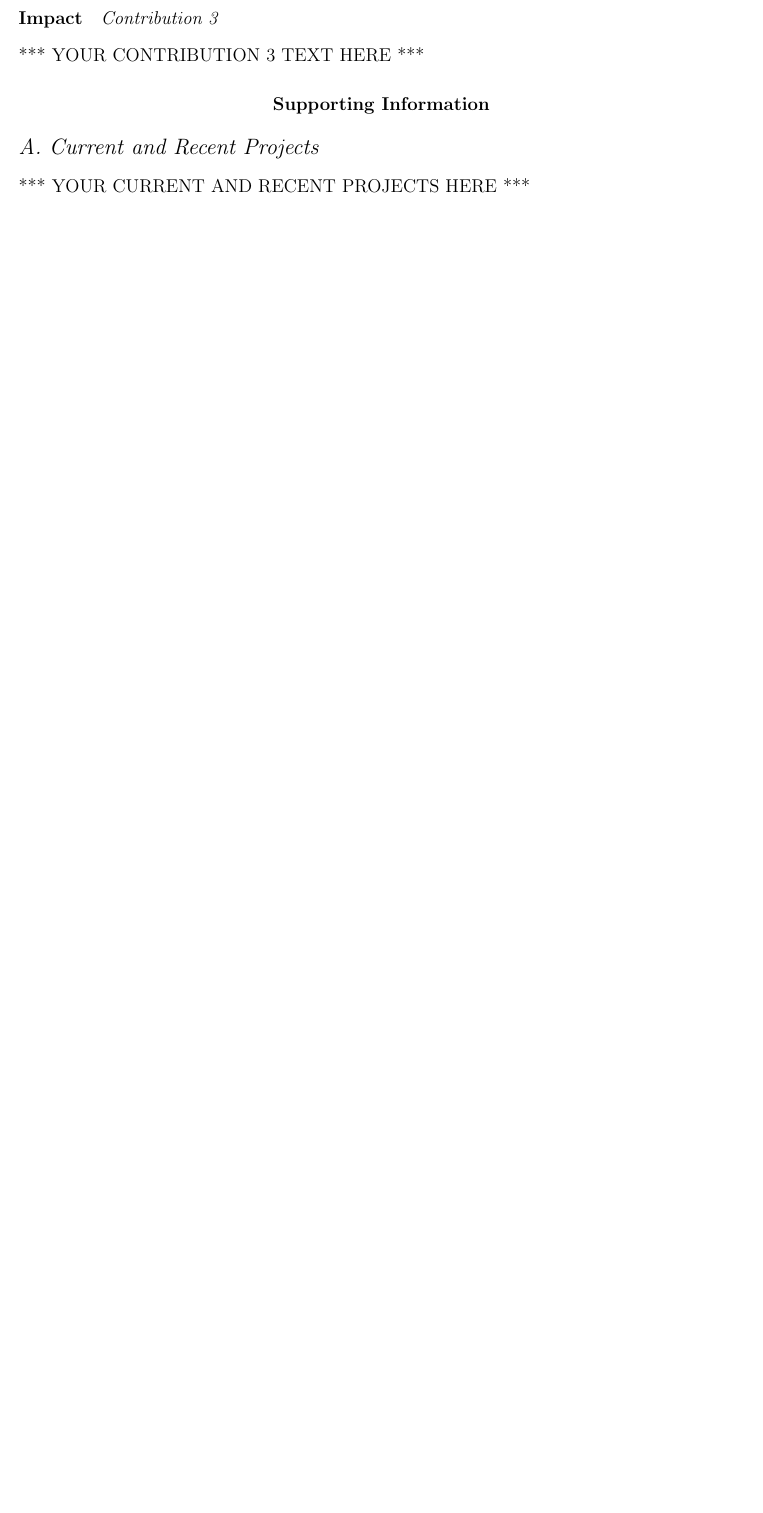
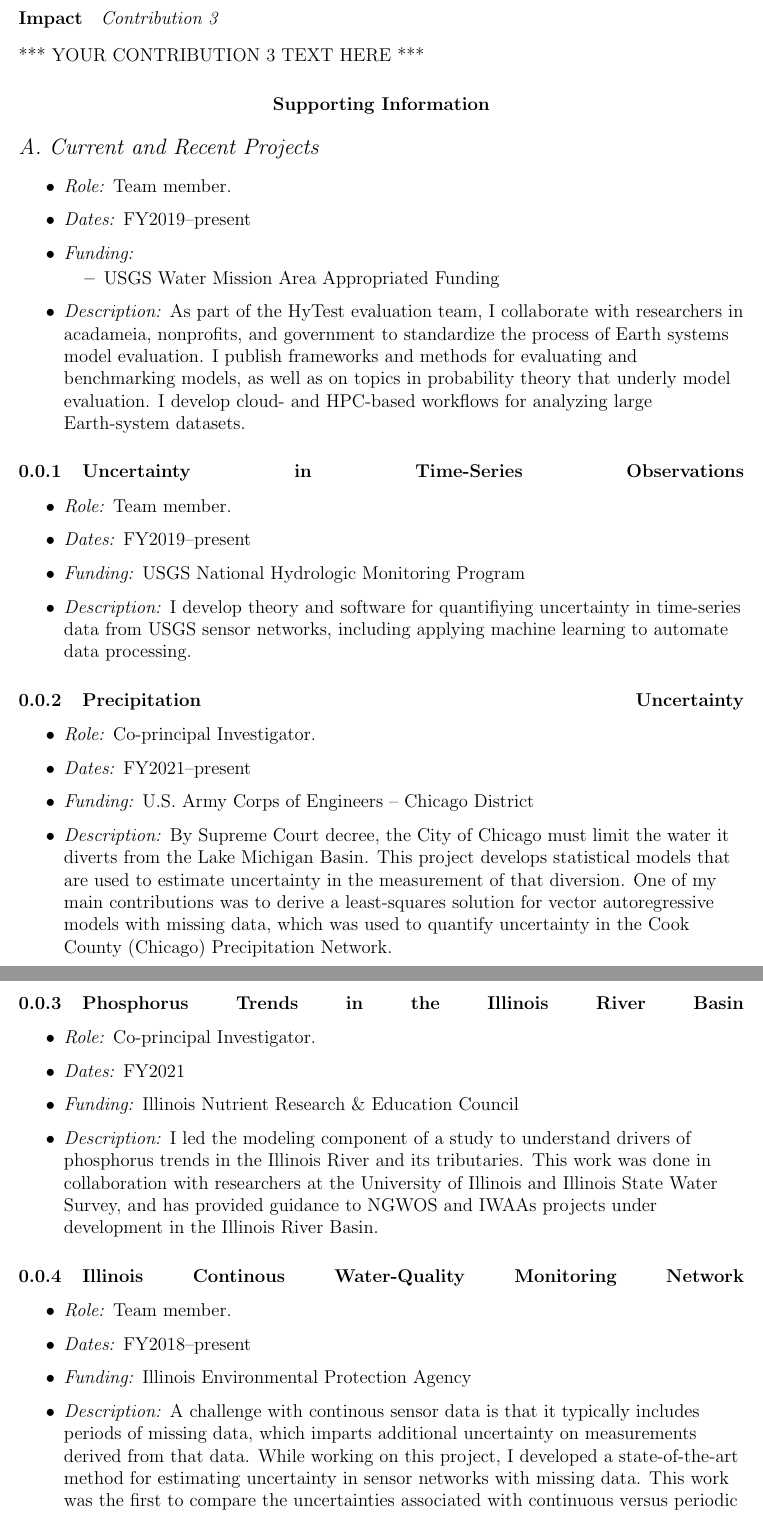
Before and after one commit to thodson-usgs/rsr, a LaTeX document (hodson_rsr.tex): part of page 3 of 9 before the commit and two parts of pages 3 and 4 of 10 after it, the two joined at a grey line, cut so that both start at the same text, the shorter picture padded with empty space. Compiled offline with pdfLaTeX.

Commit message:
Work on supporting info

```diff
--- a/hodson_rsr.tex
+++ b/hodson_rsr.tex
@@ -290,10 +290,72 @@ I was the lead author of this paper and developed the  .
 \vspace{10pt}
 
 
+\begin{itemize}
+\item \textit{Role:} Team member.
+\item \textit{Dates:} FY2019--present
+\item \textit{Funding:}
+  \vspace{-0.2cm}
+  \begin{itemize}
+    \item USGS Water Mission Area Appropriated Funding
+  \end{itemize}
+\item \textit{Description:}
+  As part of the HyTest evaluation team, I collaborate with researchers in acadameia, nonprofits, and government to standardize the process of Earth systems model evaluation.
+  I publish frameworks and methods for evaluating and benchmarking models,
+  as well as on topics in probability theory that underly model evaluation.
+  I develop cloud- and HPC-based workflows for analyzing large Earth-system datasets.
+\end{itemize}
+
+\subsubsection{Uncertainty in Time-Series Observations} \label{TSUncertainty}
+
+\begin{itemize}
+\item \textit{Role:} Team member.
+\item \textit{Dates:} FY2019--present
+\item \textit{Funding:} USGS National Hydrologic Monitoring Program
+\item \textit{Description:}
+  I develop theory and software for quantifiying uncertainty in time-series data from USGS sensor networks,
+  including applying machine learning to automate data processing.
+\end{itemize}
+
+\subsubsection{Precipitation Uncertainty} \label{precip}
+
+\begin{itemize}
+\item \textit{Role:} Co-principal Investigator.
+\item \textit{Dates:} FY2021--present
+\item \textit{Funding:} U.S.~Army Corps of Engineers -- Chicago District
+\item \textit{Description:}
+  By Supreme Court decree, the City of Chicago must limit the water it diverts from the Lake Michigan Basin.
+  This project develops statistical models that are used to estimate uncertainty in the measurement of that diversion.
+  One of my main contributions was to derive a least-squares solution for vector autoregressive models with missing data,
+  which was used to quantify uncertainty in the Cook County (Chicago) Precipitation Network.
+\end{itemize}
 
 
-*** YOUR CURRENT AND RECENT PROJECTS HERE ***
+\subsubsection{Phosphorus Trends in the Illinois River Basin} \label{IRB-P-trends}
 
+\begin{itemize}
+\item \textit{Role:} Co-principal Investigator.
+\item \textit{Dates:} FY2021
+\item \textit{Funding:} Illinois Nutrient Research \& Education Council
+\item \textit{Description:}
+  I led the modeling component of a study to understand drivers of phosphorus trends in the Illinois River and its tributaries.
+  This work was done in collaboration with researchers at the University of Illinois and Illinois State Water Survey,
+  and has provided guidance to NGWOS and IWAAs projects under development in the Illinois River Basin.
+\end{itemize}
+
+\subsubsection{Illinois Continous Water-Quality Monitoring Network} \label{Illinois_CWQ}
+
+\begin{itemize}
+\item \textit{Role:} Team member.
+\item \textit{Dates:} FY2018--present
+\item \textit{Funding:} Illinois Environmental Protection Agency
+\item \textit{Description:}
+  A challenge with continous sensor data is that it typically includes periods of missing data,
+  which imparts additional uncertainty on measurements derived from that data.
+  While working on this project, I developed a state-of-the-art method for estimating uncertainty in
+  sensor networks with missing data.
+  This work was the first to compare the uncertainties associated with continuous versus periodic monitoring,
+  and these uncertainty assessments were used to identify high-priority data and optimize the design of this monitoring network.
+\end{itemize}
 
 
 
```
Also changed, not shown: hodson_rsr.tex (37 more changed lines).
